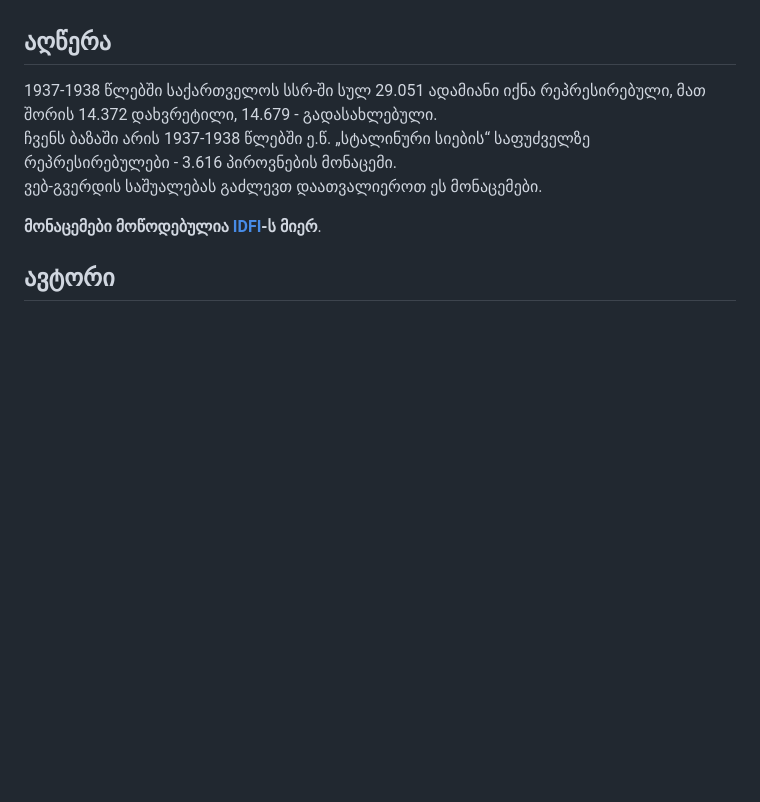
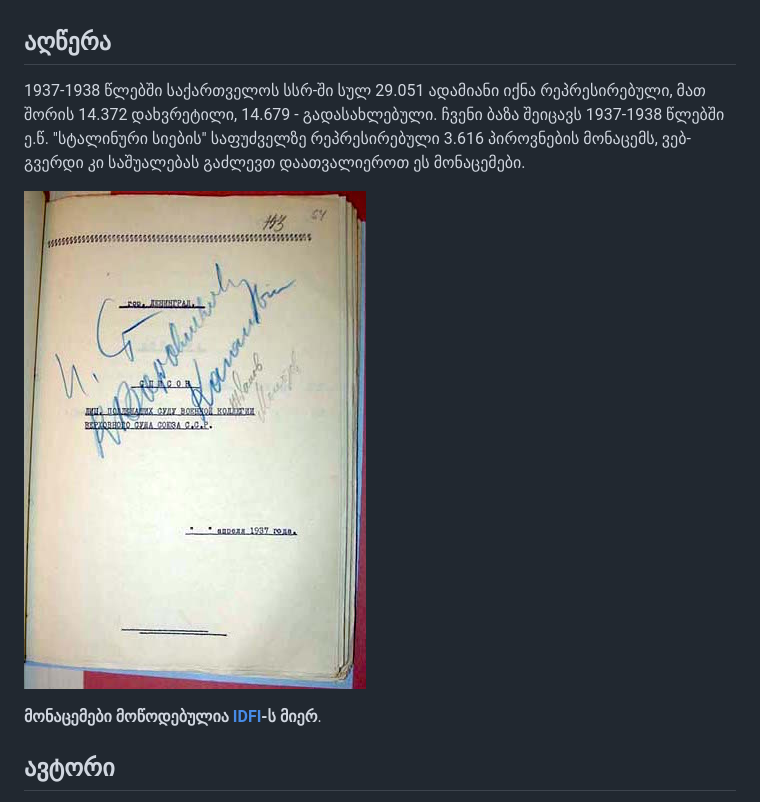
Before and after one commit to ABGEO/stalin-lists, a Markdown page: README.md, the part around the change. Drawn GitHub-style; pictures changed too: public/assets/img/stalin_lists.jpg (added); blank space fills up the shorter version.

Commit message:
💬 Update Texts and Assets.

```diff
--- a/README.md
+++ b/README.md
@@ -4,11 +4,13 @@
 
 ## აღწერა
 
-1937-1938 წლებში საქართველოს სსრ-ში სულ 29.051 ადამიანი იქნა რეპრესირებული,
-მათ შორის 14.372 დახვრეტილი, 14.679 - გადასახლებული.
-ჩვენს ბაზაში არის 1937-1938 წლებში ე.წ. „სტალინური სიების“ საფუძველზე
-რეპრესირებულები - 3.616 პიროვნების მონაცემი.
-ვებ-გვერდის საშუალებას გაძლევთ დაათვალიეროთ ეს მონაცემები.
+1937-1938 წლებში საქართველოს სსრ-ში სულ 29.051 ადამიანი იქნა რეპრესირებული, მათ შორის 14.372 დახვრეტილი,
+14.679 - გადასახლებული. ჩვენი ბაზა შეიცავს 1937-1938 წლებში ე.წ. "სტალინური სიების" საფუძველზე რეპრესირებული
+3.616 პიროვნების მონაცემს, ვებ-გვერდი კი საშუალებას გაძლევთ დაათვალიეროთ ეს მონაცემები.
+
+
+![სტალინური სიების](public/assets/img/stalin_lists.jpg "სტალინური სიების")
+
 
 **მონაცემები მოწოდებულია [IDFI](https://idfi.ge/ge)-ს მიერ**.
 
```
Also changed, not shown: public/assets/img/apple-icon.png (deleted), public/assets/img/favicon.png, 4 other files.
